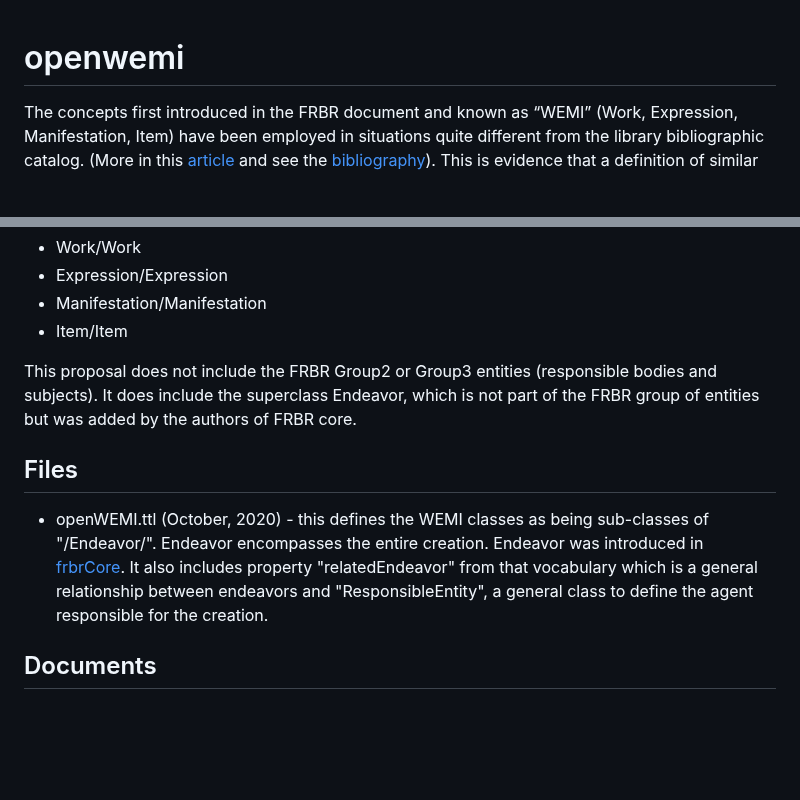
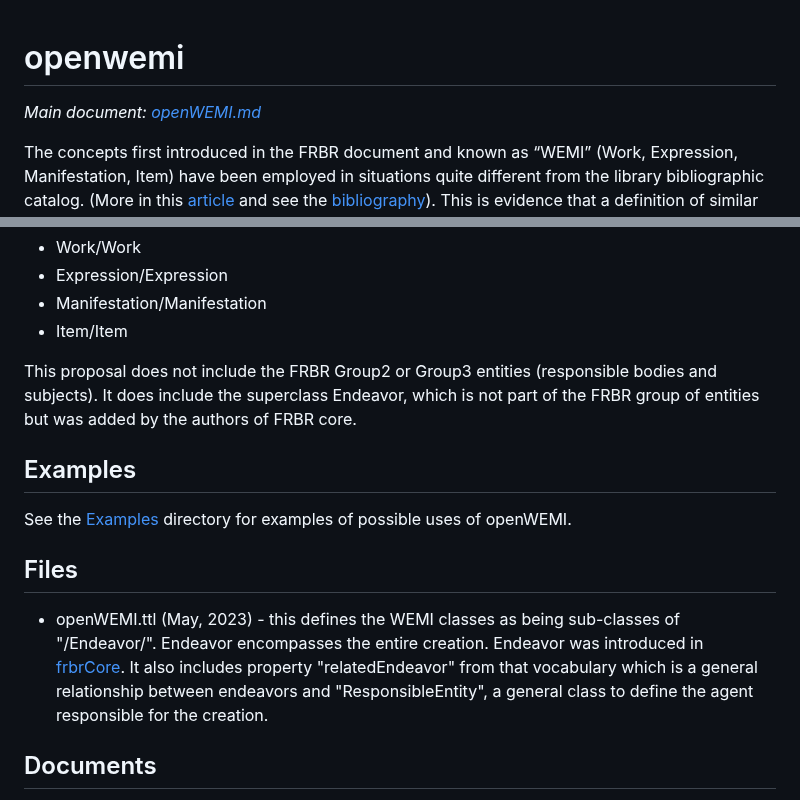
Before and after one commit to dcmi/openwemi, a Markdown page: README.md, 2 parts joined by grey strips. Drawn GitHub-style; blank space fills up the shorter version.

Commit message:
Update README.md with link to examples

```diff
--- a/README.md
+++ b/README.md
@@ -1,4 +1,6 @@
 # openwemi
+
+*Main document: [openWEMI.md](openWEMI.md)*
 
 The concepts first introduced in the FRBR document and known as “WEMI” (Work, Expression, Manifestation, Item) have been employed in situations quite different from the library bibliographic catalog. (More in this [article](https://journal.code4lib.org/articles/16491) and see the [bibliography](bibliography.md)). This is evidence that a definition of similar classes that are more general than those developed for library usage would benefit metadata developers broadly. This DCMI work product proposes a minimally constrained set of classes and relationships that could form the basis for a useful model of created works that defines WEMI as RDF classes with few constraints. These classes can be used together or separately in metadata to characterize aspects of creations.
 
@@ -48,12 +50,14 @@ It also includes a same-entity relationship property for each entity:
 * Manifestation/Manifestation
 * Item/Item
 
+This proposal does not include the FRBR Group2 or Group3 entities (responsible bodies and subjects). It does include the superclass Endeavor, which is not part of the FRBR group of entities but was added by the authors of FRBR core.
 
-This proposal does not include the FRBR Group2 or Group3 entities (responsible bodies and subjects). It does include the superclass Endeavor, which is not part of the FRBR group of entities but was added by the authors of FRBR core.
+## Examples
+See the [Examples](examples.md) directory for examples of possible uses of openWEMI.
 
 ## Files
 
-* openWEMI.ttl (October, 2020) - this defines the WEMI classes as being sub-classes of "/Endeavor/". Endeavor encompasses the entire creation. Endeavor was introduced in [frbrCore](https://vocab.org/frbr/core). It also includes property "relatedEndeavor" from that vocabulary which is a general relationship between endeavors and "ResponsibleEntity", a general class to define the agent responsible for the creation.
+* openWEMI.ttl (May, 2023) - this defines the WEMI classes as being sub-classes of "/Endeavor/". Endeavor encompasses the entire creation. Endeavor was introduced in [frbrCore](https://vocab.org/frbr/core). It also includes property "relatedEndeavor" from that vocabulary which is a general relationship between endeavors and "ResponsibleEntity", a general class to define the agent responsible for the creation.
 
 ## Documents
 * [openWEMI](openWEMI.md)
```
